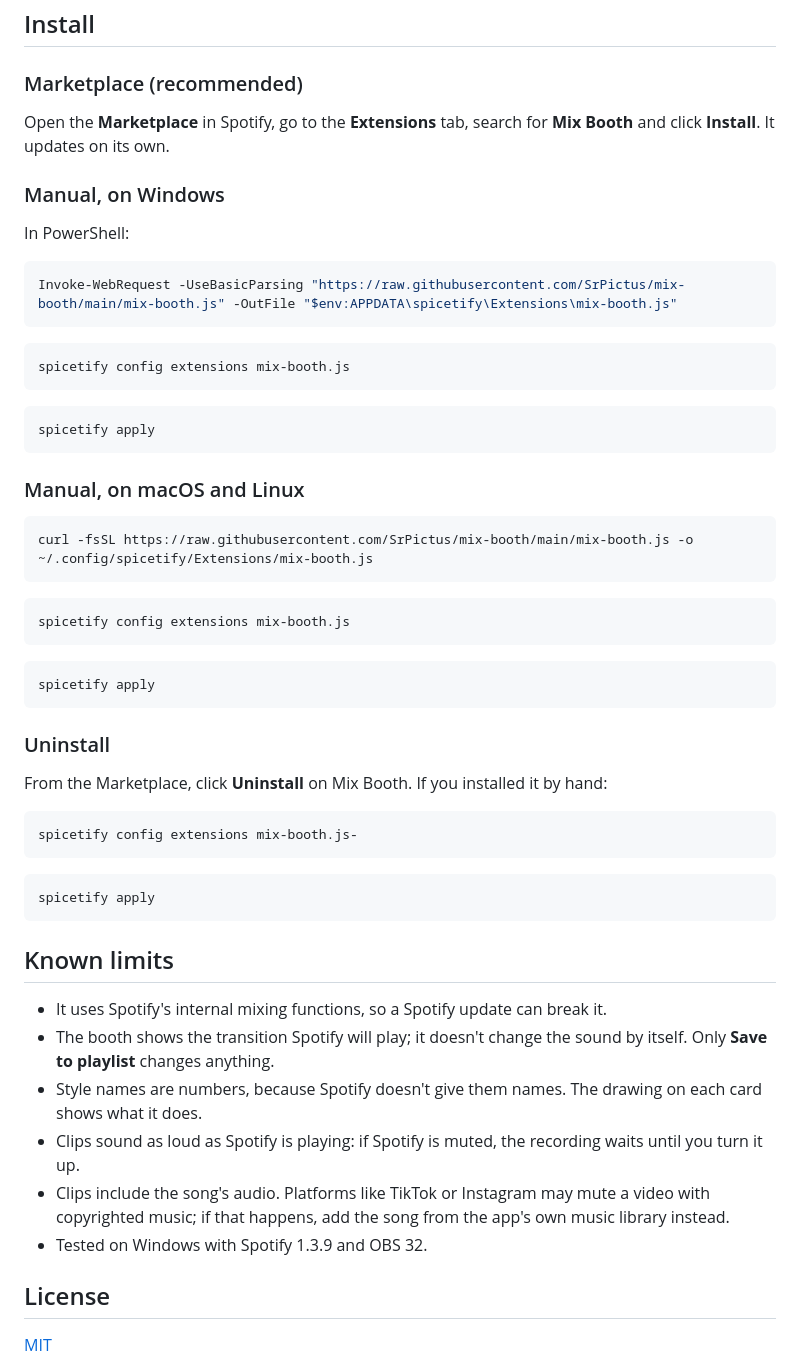
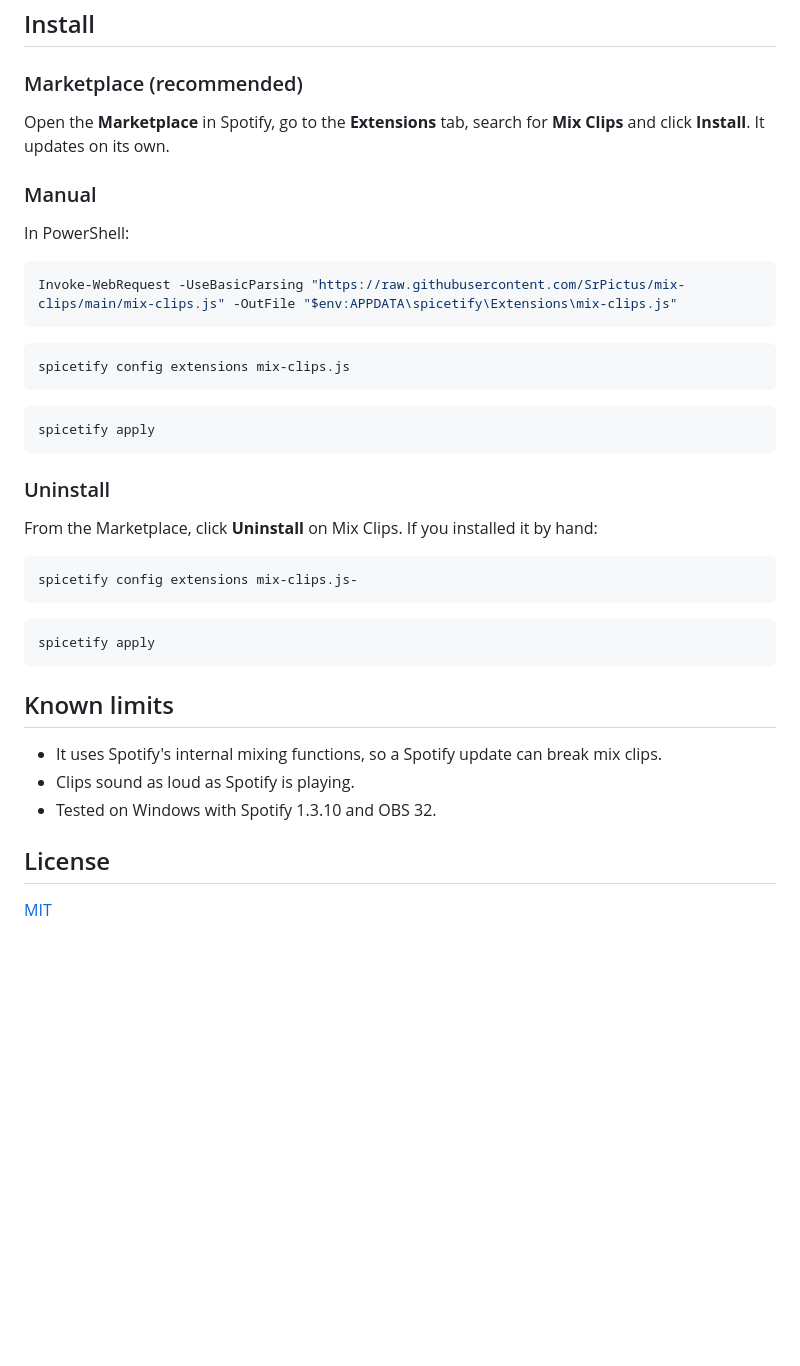
Before and after one commit to SrPictus/mix-booth, a Markdown page: README.md, the part around one of its changes. Drawn GitHub-style; blank space fills up the shorter version.

````diff
--- a/README.md
+++ b/README.md
@@ -66,58 +73,41 @@ It works with any theme. It also pairs with [Mix Lyrics](https://github.com/SrPi
 
 ### Marketplace (recommended)
 
-Open the **Marketplace** in Spotify, go to the **Extensions** tab, search for **Mix Booth** and click **Install**. It updates on its own.
+Open the **Marketplace** in Spotify, go to the **Extensions** tab, search for **Mix Clips** and click **Install**. It updates on its own.
 
-### Manual, on Windows
+### Manual
 
 In PowerShell:
 
 ```powershell
-Invoke-WebRequest -UseBasicParsing "https://raw.githubusercontent.com/SrPictus/mix-booth/main/mix-booth.js" -OutFile "$env:APPDATA\spicetify\Extensions\mix-booth.js"
+Invoke-WebRequest -UseBasicParsing "https://raw.githubusercontent.com/SrPictus/mix-clips/main/mix-clips.js" -OutFile "$env:APPDATA\spicetify\Extensions\mix-clips.js"
 ```
 
 ```powershell
-spicetify config extensions mix-booth.js
+spicetify config extensions mix-clips.js
 ```
 
 ```powershell
 spicetify apply
 ```
 
-### Manual, on macOS and Linux
+### Uninstall
 
-```bash
-curl -fsSL https://raw.githubusercontent.com/SrPictus/mix-booth/main/mix-booth.js -o ~/.config/spicetify/Extensions/mix-booth.js
+From the Marketplace, click **Uninstall** on Mix Clips. If you installed it by hand:
+
+```powershell
+spicetify config extensions mix-clips.js-
 ```
 
-```bash
-spicetify config extensions mix-booth.js
-```
-
-```bash
-spicetify apply
-```
-
-### Uninstall
-
-From the Marketplace, click **Uninstall** on Mix Booth. If you installed it by hand:
-
-```bash
-spicetify config extensions mix-booth.js-
-```
-
-```bash
+```powershell
 spicetify apply
 ```
 
 ## Known limits
 
-- It uses Spotify's internal mixing functions, so a Spotify update can break it.
-- The booth shows the transition Spotify will play; it doesn't change the sound by itself. Only **Save to playlist** changes anything.
-- Style names are numbers, because Spotify doesn't give them names. The drawing on each card shows what it does.
-- Clips sound as loud as Spotify is playing: if Spotify is muted, the recording waits until you turn it up.
-- Clips include the song's audio. Platforms like TikTok or Instagram may mute a video with copyrighted music; if that happens, add the song from the app's own music library instead.
-- Tested on Windows with Spotify 1.3.9 and OBS 32.
+- It uses Spotify's internal mixing functions, so a Spotify update can break mix clips.
+- Clips sound as loud as Spotify is playing.
+- Tested on Windows with Spotify 1.3.10 and OBS 32.
 
 ## License
 
````
Also changed, not shown: other parts of README.md (+47 -40 lines), screenshots/clip-panel.png, screenshots/clips.png, 7 other files.
